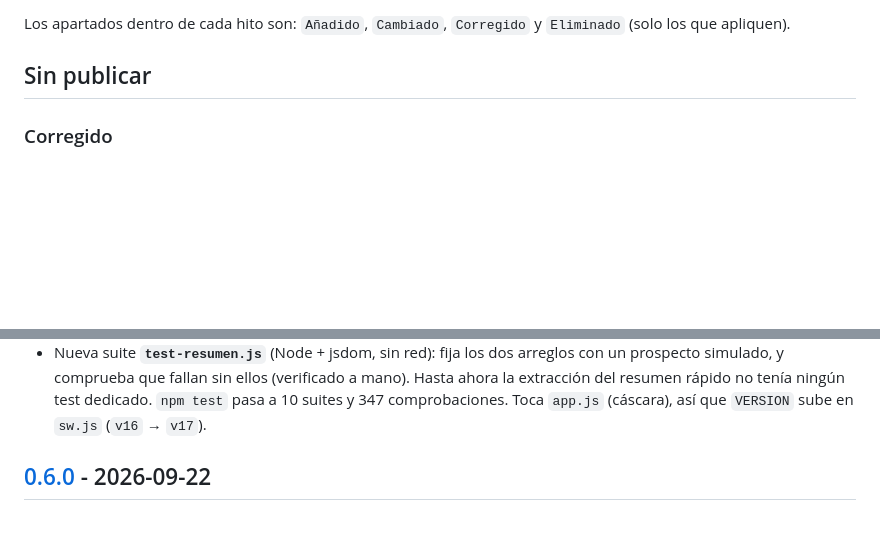
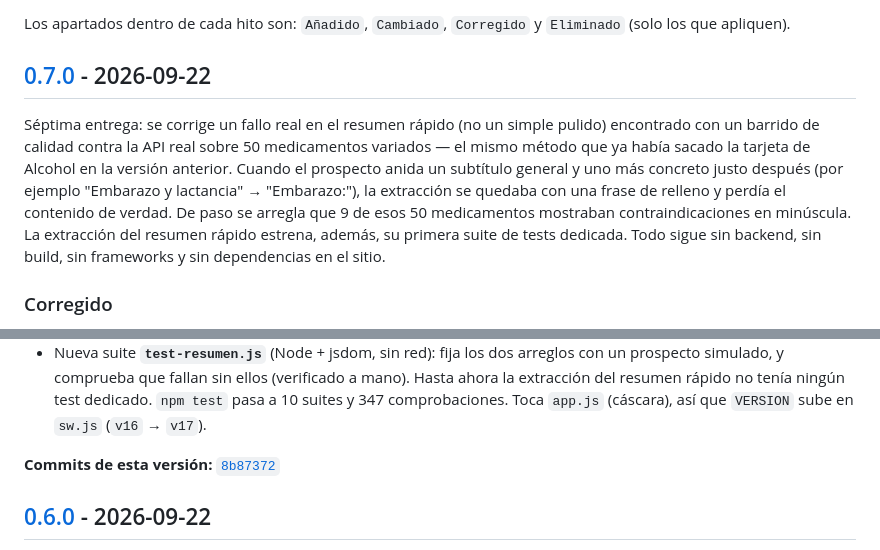
Before and after one commit to rzazo24/prospectoya, a Markdown page: CHANGELOG.md, 2 parts joined by grey strips. Drawn GitHub-style; blank space fills up the shorter version.

Commit message:
docs(changelog): cierra la versión 0.7.0
Consolida el arreglo del resumen rápido (subtítulo anidado + capitalización,
con su suite de tests dedicada) bajo ## [0.7.0], con la lista de commits y
el enlace de comparación al pie.

Co-Authored-By: Claude Sonnet 5 <noreply@anthropic.com>

```diff
--- a/CHANGELOG.md
+++ b/CHANGELOG.md
@@ -13,7 +13,18 @@ parte de una versión etiquetada se listan arriba, bajo `## Sin publicar`.
 Los apartados dentro de cada hito son: `Añadido`, `Cambiado`, `Corregido`
 y `Eliminado` (solo los que apliquen).
 
-## Sin publicar
+## [0.7.0] - 2026-09-22
+
+Séptima entrega: se corrige un fallo real en el resumen rápido (no un simple
+pulido) encontrado con un barrido de calidad contra la API real sobre 50
+medicamentos variados — el mismo método que ya había sacado la tarjeta de
+Alcohol en la versión anterior. Cuando el prospecto anida un subtítulo
+general y uno más concreto justo después (por ejemplo "Embarazo y lactancia"
+→ "Embarazo:"), la extracción se quedaba con una frase de relleno y perdía
+el contenido de verdad. De paso se arregla que 9 de esos 50 medicamentos
+mostraban contraindicaciones en minúscula. La extracción del resumen rápido
+estrena, además, su primera suite de tests dedicada. Todo sigue sin backend,
+sin build, sin frameworks y sin dependencias en el sitio.
 
 ### Corregido
 
@@ -43,6 +54,9 @@ y `Eliminado` (solo los que apliquen).
   (verificado a mano). Hasta ahora la extracción del resumen rápido no tenía
   ningún test dedicado. `npm test` pasa a 10 suites y 347 comprobaciones.
   Toca `app.js` (cáscara), así que `VERSION` sube en `sw.js` (`v16` → `v17`).
+
+**Commits de esta versión:**
+[`8b87372`](https://github.com/rzazo24/prospectoya/commit/8b87372)
 
 ## [0.6.0] - 2026-09-22
 
```
Also changed, not shown: other parts of CHANGELOG.md (+1 -0 lines).
